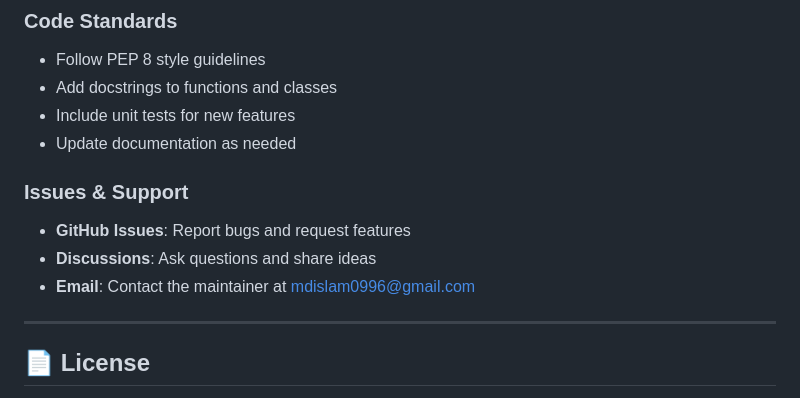
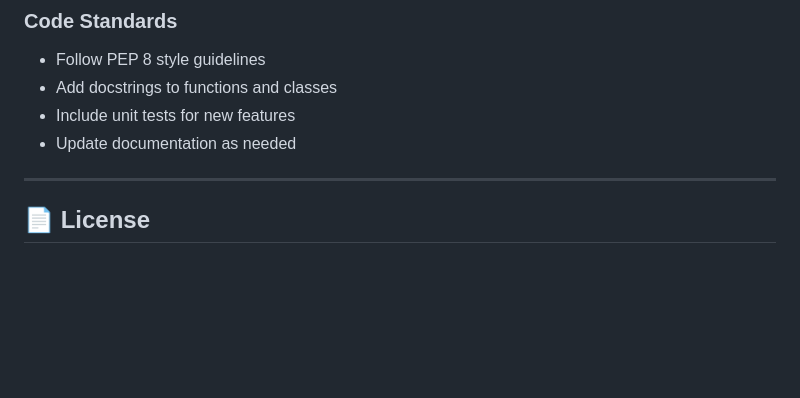
Before and after one commit to mrirashid/End_to_End-US-Visa-Prediction, a Markdown page: README.md, the part around the change. Rendered like a GitHub page; blank space fills up the shorter version.

```diff
--- a/README.md
+++ b/README.md
@@ -270,13 +270,6 @@ We welcome contributions to improve the US Visa Prediction System! Here's how yo
 - Add docstrings to functions and classes
 - Include unit tests for new features
 - Update documentation as needed
-
-### Issues & Support
-
-- **GitHub Issues**: Report bugs and request features
-- **Discussions**: Ask questions and share ideas
-- **Email**: Contact the maintainer at mdislam0996@gmail.com
-
 ---
 
 ## 📄 License
```
